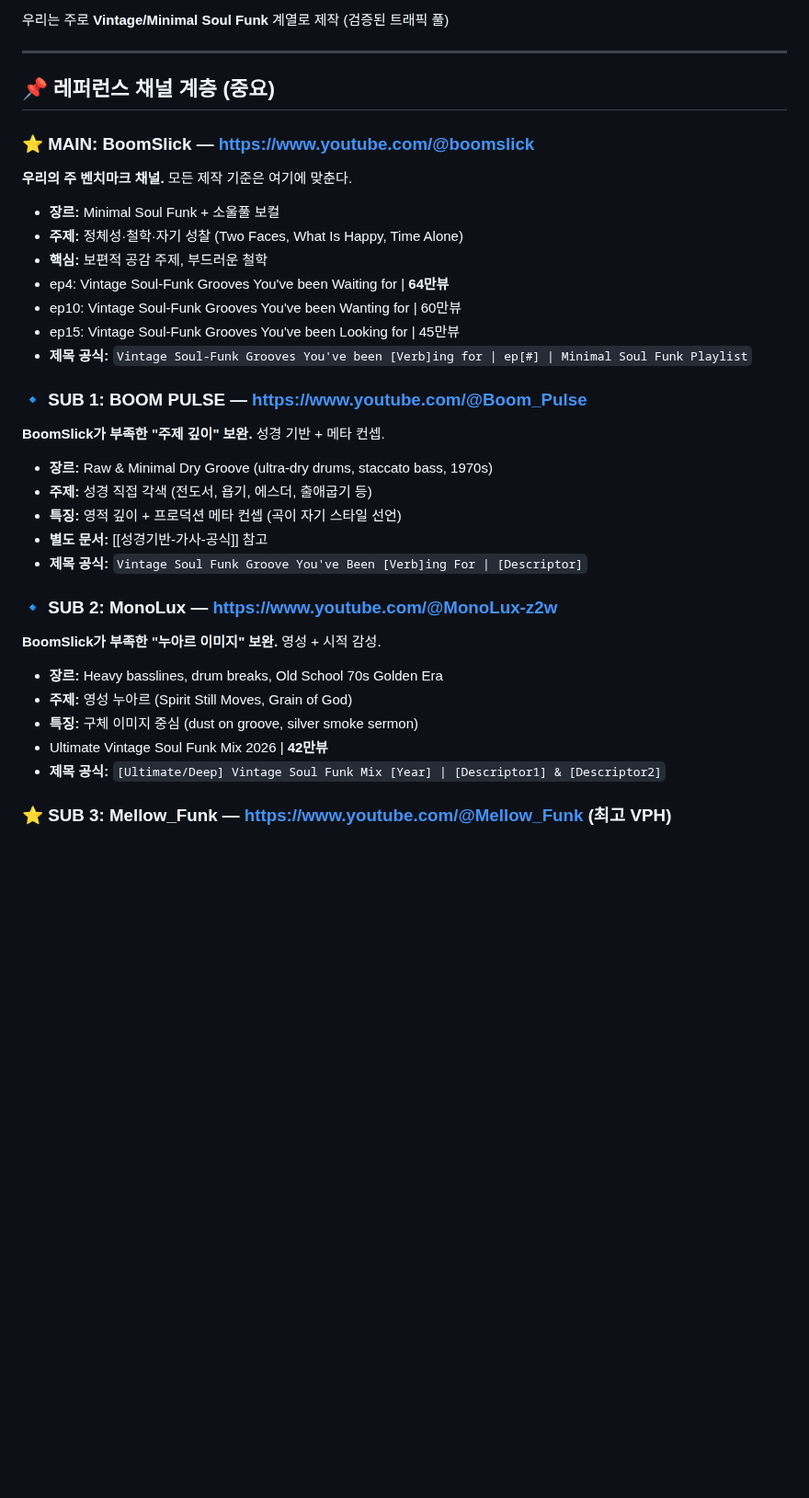
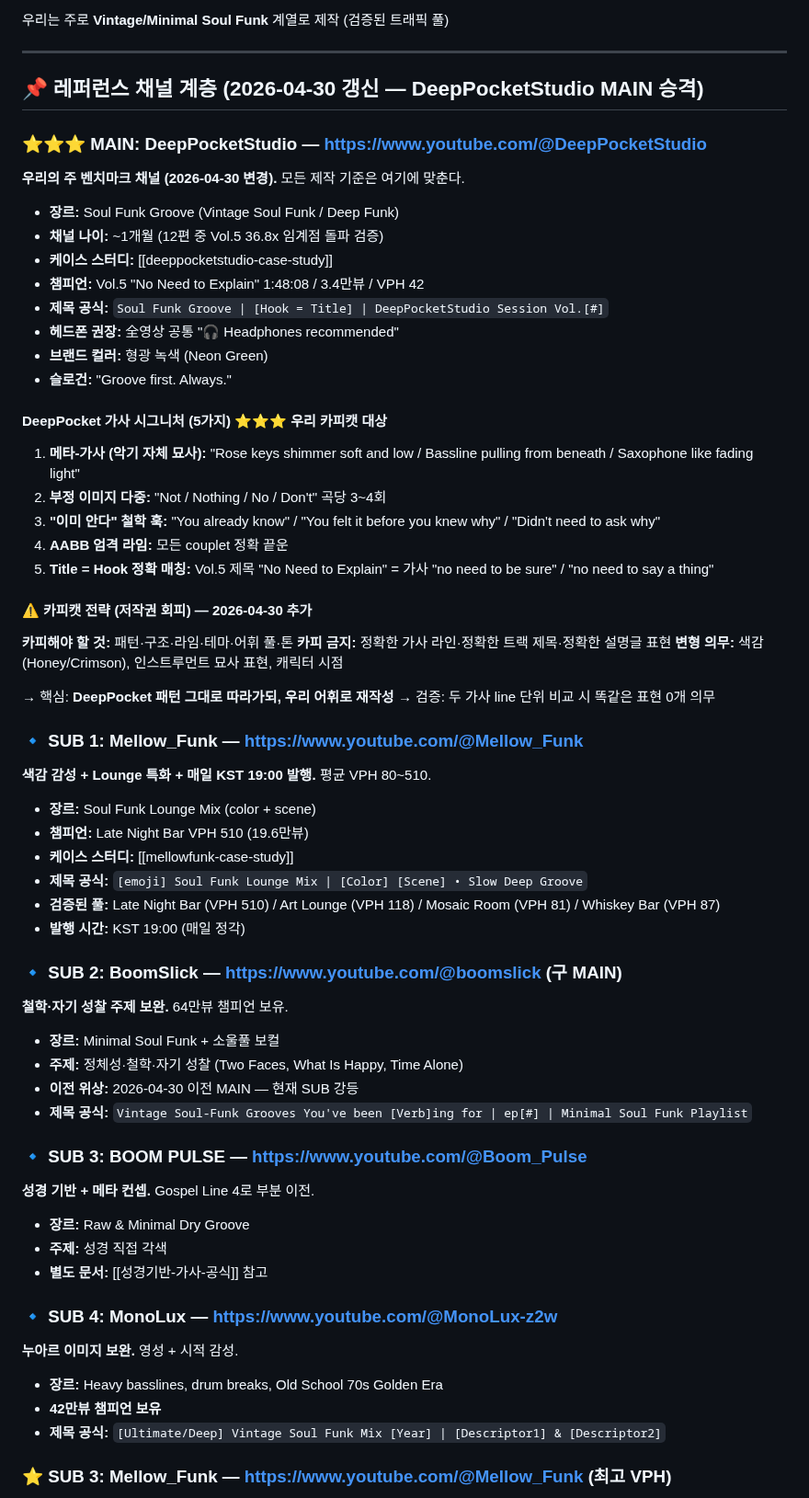
Before and after one commit to koreaemotion1004-cpu/playlist, a Markdown page: wiki/소울펑크.md, the part around the change. Shown at 92% size. GitHub-like rendering; blank space fills up the shorter version.

Commit message:
Soul Funk MAIN 레퍼런스 채널 변경 — DeepPocketStudio 승격 (2026-04-30)
배경:
- BoomSlick (구 MAIN) → DeepPocketStudio (신 MAIN)
- DeepPocket Vol.5 36.8x 임계점 돌파 검증 (1개월 신생 채널)
- 가사 시그니처 5가지 우리 카피캣 대상으로 확정

신규 MAIN: DeepPocketStudio
- 제목 공식: Soul Funk Groove | [Hook = Title] | DeepPocketStudio Session Vol.[#]
- 헤드폰 권장: 全영상 공통
- 브랜드 컬러: Neon Green
- 슬로건: "Groove first. Always."

DeepPocket 가사 시그니처 (우리 vol.07+ 적용):
1. 메타-가사 (악기 자체 묘사): "Rose keys shimmer soft and low / Bassline pulling from beneath"
2. 부정 이미지 다중: Not/Nothing/No/Don't 곡당 3~4회
3. "이미 안다" 철학 훅: "You already know" / "You felt it before you knew why"
4. AABB 엄격 라임: 모든 couplet 정확 끝운
5. Title = Hook 정확 매칭: 제목과 가사 핵심 훅 일치

카피캣 전략 (저작권 회피):
- 카피: 패턴·구조·라임·테마·어휘 풀·톤
- 카피 금지: 정확한 가사 라인·정확한 트랙 제목·정확한 설명글 표현
- 변형: 색감/인스트루먼트 묘사/캐릭터 시점
- 검증: 두 가사 line 단위 비교 시 똑같은 표현 0개 의무

채널 위계 재편:
- MAIN: DeepPocketStudio (신)
- SUB1: Mellow_Funk (color+scene + KST 19:00 발행 패턴)
- SUB2: BoomSlick (구 MAIN, 강등 — 철학 주제 보완)
- SUB3: BOOM PULSE (성경 기반 — Gospel Line 4 부분 이전)
- SUB4: MonoLux (누아르 이미지)

index.md Line 3 설명 갱신.

Co-Authored-By: Claude Opus 4.7 (1M context) <noreply@anthropic.com>

```diff
--- a/wiki/소울펑크.md
+++ b/wiki/소울펑크.md
@@ -18,32 +18,60 @@ Vintage Soul Funk + Neo Soul Funk + Minimal Soul Funk 전부 포괄.
 
 ---
 
-## 📌 레퍼런스 채널 계층 (중요)
+## 📌 레퍼런스 채널 계층 (2026-04-30 갱신 — DeepPocketStudio MAIN 승격)
 
-### ⭐ MAIN: BoomSlick — https://www.youtube.com/@boomslick
-**우리의 주 벤치마크 채널.** 모든 제작 기준은 여기에 맞춘다.
+### ⭐⭐⭐ MAIN: DeepPocketStudio — https://www.youtube.com/@DeepPocketStudio
+**우리의 주 벤치마크 채널 (2026-04-30 변경).** 모든 제작 기준은 여기에 맞춘다.
+- **장르:** Soul Funk Groove (Vintage Soul Funk / Deep Funk)
+- **채널 나이:** ~1개월 (12편 중 Vol.5 36.8x 임계점 돌파 검증)
+- **케이스 스터디:** [[deeppocketstudio-case-study]]
+- **챔피언:** Vol.5 "No Need to Explain" 1:48:08 / 3.4만뷰 / VPH 42
+- **제목 공식:** `Soul Funk Groove | [Hook = Title] | DeepPocketStudio Session Vol.[#]`
+- **헤드폰 권장:** 全영상 공통 "🎧 Headphones recommended"
+- **브랜드 컬러:** 형광 녹색 (Neon Green)
+- **슬로건:** "Groove first. Always."
+
+#### DeepPocket 가사 시그니처 (5가지) ⭐⭐⭐ 우리 카피캣 대상
+1. **메타-가사 (악기 자체 묘사):** "Rose keys shimmer soft and low / Bassline pulling from beneath / Saxophone like fading light"
+2. **부정 이미지 다중:** "Not / Nothing / No / Don't" 곡당 3~4회
+3. **"이미 안다" 철학 훅:** "You already know" / "You felt it before you knew why" / "Didn't need to ask why"
+4. **AABB 엄격 라임:** 모든 couplet 정확 끝운
+5. **Title = Hook 정확 매칭:** Vol.5 제목 "No Need to Explain" = 가사 "no need to be sure" / "no need to say a thing"
+
+#### ⚠️ 카피캣 전략 (저작권 회피) — 2026-04-30 추가
+**카피해야 할 것:** 패턴·구조·라임·테마·어휘 풀·톤
+**카피 금지:** 정확한 가사 라인·정확한 트랙 제목·정확한 설명글 표현
+**변형 의무:** 색감(Honey/Crimson), 인스트루먼트 묘사 표현, 캐릭터 시점
+
+→ 핵심: **DeepPocket 패턴 그대로 따라가되, 우리 어휘로 재작성**
+→ 검증: 두 가사 line 단위 비교 시 똑같은 표현 0개 의무
+
+### 🔹 SUB 1: Mellow_Funk — https://www.youtube.com/@Mellow_Funk
+**색감 감성 + Lounge 특화 + 매일 KST 19:00 발행.** 평균 VPH 80~510.
+- **장르:** Soul Funk Lounge Mix (color + scene)
+- **챔피언:** Late Night Bar VPH 510 (19.6만뷰)
+- **케이스 스터디:** [[mellowfunk-case-study]]
+- **제목 공식:** `[emoji] Soul Funk Lounge Mix | [Color] [Scene] • Slow Deep Groove`
+- **검증된 풀:** Late Night Bar (VPH 510) / Art Lounge (VPH 118) / Mosaic Room (VPH 81) / Whiskey Bar (VPH 87)
+- **발행 시간:** KST 19:00 (매일 정각)
+
+### 🔹 SUB 2: BoomSlick — https://www.youtube.com/@boomslick (구 MAIN)
+**철학·자기 성찰 주제 보완.** 64만뷰 챔피언 보유.
 - **장르:** Minimal Soul Funk + 소울풀 보컬
 - **주제:** 정체성·철학·자기 성찰 (Two Faces, What Is Happy, Time Alone)
-- **핵심:** 보편적 공감 주제, 부드러운 철학
-- ep4: Vintage Soul-Funk Grooves You've been Waiting for | **64만뷰**
-- ep10: Vintage Soul-Funk Grooves You've been Wanting for | 60만뷰
-- ep15: Vintage Soul-Funk Grooves You've been Looking for | 45만뷰
+- **이전 위상:** 2026-04-30 이전 MAIN — 현재 SUB 강등
 - **제목 공식:** `Vintage Soul-Funk Grooves You've been [Verb]ing for | ep[#] | Minimal Soul Funk Playlist`
 
-### 🔹 SUB 1: BOOM PULSE — https://www.youtube.com/@Boom_Pulse
-**BoomSlick가 부족한 "주제 깊이" 보완.** 성경 기반 + 메타 컨셉.
-- **장르:** Raw & Minimal Dry Groove (ultra-dry drums, staccato bass, 1970s)
-- **주제:** 성경 직접 각색 (전도서, 욥기, 에스더, 출애굽기 등)
-- **특징:** 영적 깊이 + 프로덕션 메타 컨셉 (곡이 자기 스타일 선언)
+### 🔹 SUB 3: BOOM PULSE — https://www.youtube.com/@Boom_Pulse
+**성경 기반 + 메타 컨셉.** Gospel Line 4로 부분 이전.
+- **장르:** Raw & Minimal Dry Groove
+- **주제:** 성경 직접 각색
 - **별도 문서:** [[성경기반-가사-공식]] 참고
-- **제목 공식:** `Vintage Soul Funk Groove You've Been [Verb]ing For | [Descriptor]`
 
-### 🔹 SUB 2: MonoLux — https://www.youtube.com/@MonoLux-z2w
-**BoomSlick가 부족한 "누아르 이미지" 보완.** 영성 + 시적 감성.
+### 🔹 SUB 4: MonoLux — https://www.youtube.com/@MonoLux-z2w
+**누아르 이미지 보완.** 영성 + 시적 감성.
 - **장르:** Heavy basslines, drum breaks, Old School 70s Golden Era
-- **주제:** 영성 누아르 (Spirit Still Moves, Grain of God)
-- **특징:** 구체 이미지 중심 (dust on groove, silver smoke sermon)
-- Ultimate Vintage Soul Funk Mix 2026 | **42만뷰**
+- **42만뷰 챔피언 보유**
 - **제목 공식:** `[Ultimate/Deep] Vintage Soul Funk Mix [Year] | [Descriptor1] & [Descriptor2]`
 
 ### ⭐ SUB 3: Mellow_Funk — https://www.youtube.com/@Mellow_Funk (최고 VPH)
```
Also changed, not shown: wiki/index.md (+4 -3 lines).
